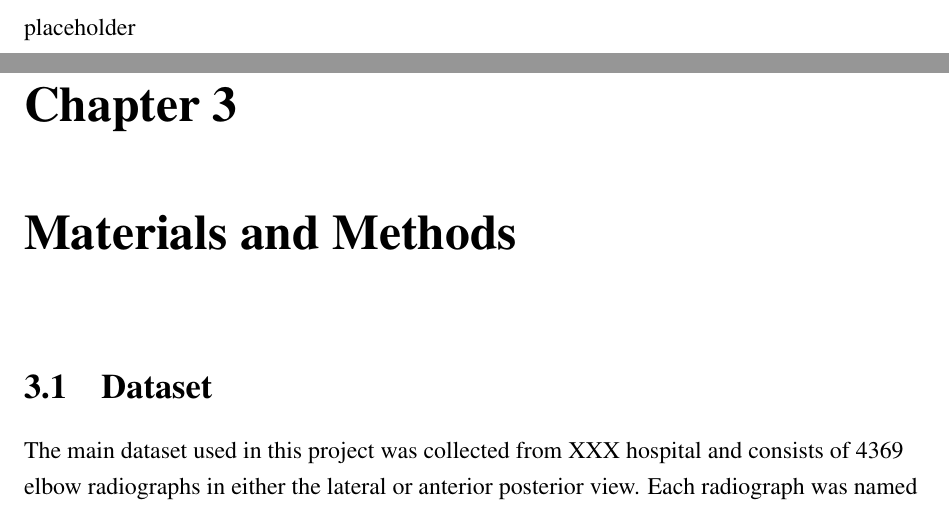
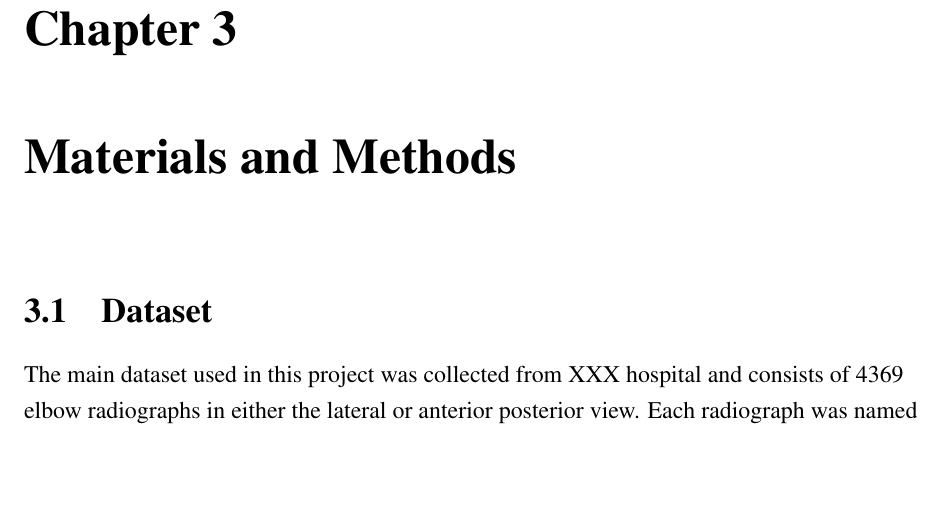
Before and after one commit to Song-Ming/report, a LaTeX thesis (main.tex, which reads chapters/related.tex): two parts of pages 9 and 10 of 21 before the commit and part of page 10 of 21 after it, the two joined at a grey line, cut at the place of the change, the shorter picture padded with empty space. Compiled offline with pdfLaTeX.

```diff
--- a/chapters/related.tex
+++ b/chapters/related.tex
@@ -2,5 +2,12 @@
 \label{chap:Related Work}
 
 \begin{flushleft}
-placeholder
+
+% links:
+% https://pmc.ncbi.nlm.nih.gov/articles/PMC10927121/#sec002
+% https://journals.lww.com/smj/fulltext/2025/04000/use_of_deep_learning_model_for_paediatric_elbow.8.aspx
+% https://www.mdpi.com/2227-7390/10/18/3291
+% https://www.sciencedirect.com/science/article/pii/S0167865525000340#b20
+% https://bmcmedimaging.biomedcentral.com/articles/10.1186/s12880-024-01546-4#Sec10
+% https://www.sciencedirect.com/science/article/pii/S0009926024004197
 \end{flushleft}
```
Also changed, not shown: main.pdf, 2 other files.
